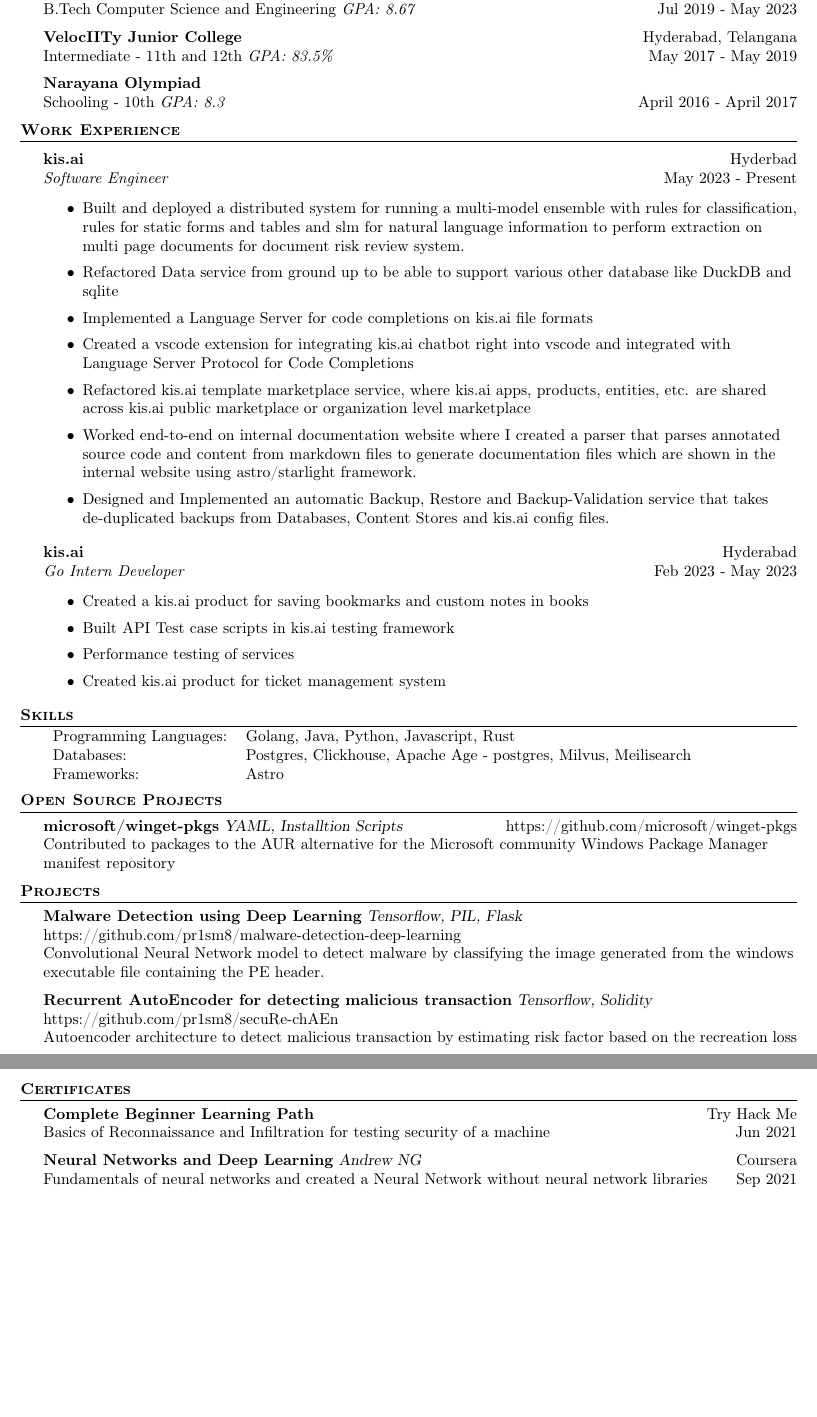
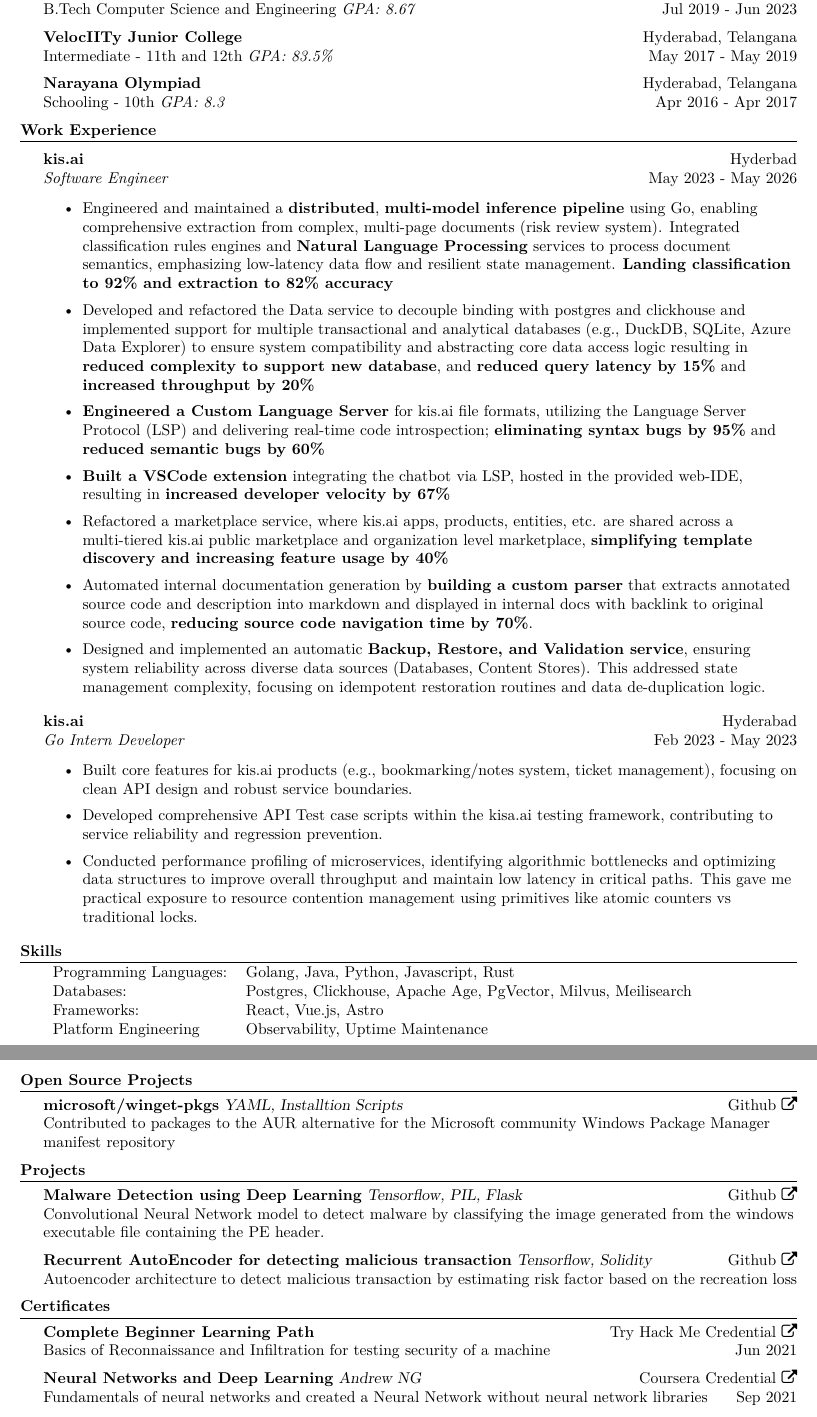
Before and after one commit to pr1sm8/resume, a LaTeX CV (resume.tex): two parts of pages 1 and 2 of 2, joined at a grey line, cut so that both start at the same text, the shorter picture padded with empty space. Compiled offline with pdfLaTeX.

Commit message:
Added icons and credentials, improved readability on work summary

```diff
--- a/resume.tex
+++ b/resume.tex
@@ -11,14 +6,13 @@
     \usepackage[left=0.8in,right=0.8in,bottom=0.8in,top=0.8in]{geometry}
     \usepackage{lastpage}
     \usepackage{fancyhdr}
+    \usepackage{lmodern}
+    \usepackage{fontawesome}
     \pagestyle{fancy}
     % \usepackage{footmisc}
     % \pagestyle{empty}
     \renewcommand{\headrulewidth}{0pt}
     \cfoot{Page \thepage\ of \pageref{LastPage}}
-
-    %\renewcommand{\encodingdefault}{cg}
-%\renewcommand{\rmdefault}{lgrcmr}
 
 \def\bull{\vrule height 0.8ex width .7ex depth -.1ex }
 
@@ -87,13 +81,13 @@
 %==== Education ====%
 \header{Education}
 \textbf{CVR College Of Engineering}\hfill Hyderabad, Telangana\\
-B.Tech Computer Science and Engineering \textit{GPA: 8.67} \hfill Jul 2019 - May 2023\\
+B.Tech Computer Science and Engineering \textit{GPA: 8.67} \hfill Jul 2019 - Jun 2023\\
 \vspace{2mm}
 \textbf{VelocIITy Junior College}\hfill Hyderabad, Telangana\\
 Intermediate - 11th and 12th \textit{GPA: 83.5\%} \hfill May 2017 - May 2019\\
 \vspace{2mm}
-\textbf{Narayana Olympiad}\\
-Schooling - 10th \textit{GPA: 8.3} \hfill April 2016 - April 2017\\
+\textbf{Narayana Olympiad}\hfill Hyderabad, Telangana\\
+Schooling - 10th \textit{GPA: 8.3} \hfill Apr 2016 - Apr 2017\\
 \vspace{2mm}
 
 %==== Experience ====%
@@ -101,32 +95,32 @@
 \vspace{1mm}
 
 \textbf{kis.ai} \hfill Hyderbad\\
-\textit{Software Engineer} \hfill May 2023 - Present\\
+\textit{Software Engineer} \hfill May 2023 - May 2026\\
 \vspace{-1mm}
 \begin{itemize} \itemsep 1pt
-    \item Built and deployed a distributed system for running a multi-model ensemble with rules for classification, rules for static forms and tables and slm for natural language information to perform extraction on multi page documents for document risk review system.
-	\item Refactored Data service from ground up to be able to support various other database like DuckDB and sqlite
-	\item Implemented a Language Server for code completions on kis.ai file formats
-	\item Created a vscode extension for integrating kis.ai chatbot right into vscode and integrated with Language Server Protocol for Code Completions
-	\item Refactored kis.ai template marketplace service, where kis.ai apps, products, entities, etc. are shared across kis.ai public marketplace or organization level marketplace
-	\item Worked end-to-end on internal documentation website where I created a parser that parses annotated source code and content from markdown files to generate documentation files which are shown in the internal website using astro/starlight framework.
-	\item Designed and Implemented an automatic Backup, Restore and Backup-Validation service that takes de-duplicated backups from Databases, Content Stores and kis.ai config files.
+    \item Engineered and maintained a \textbf{distributed}, \textbf{multi-model inference pipeline} using Go, enabling comprehensive extraction from complex, multi-page documents (risk review system). Integrated classification rules engines and \textbf{Natural Language Processing} services to process document semantics, emphasizing low-latency data flow and resilient state management. \textbf{Landing classification to 92\% and extraction to 82\% accuracy}
+    \item Developed and refactored the Data service to decouple binding with postgres and clickhouse and implemented support for multiple transactional and analytical databases (e.g., DuckDB, SQLite, Azure Data Explorer) to ensure system compatibility and abstracting core data access logic resulting in \textbf{reduced complexity to support new database}, and \textbf{reduced query latency by 15\%} and \textbf{increased throughput by 20\%}
+    \item \textbf{Engineered a Custom Language Server} for kis.ai file formats, utilizing the Language Server Protocol (LSP) and delivering real-time code introspection; \textbf{eliminating syntax bugs by 95\%} and \textbf{reduced semantic bugs by 60\%}
+    \item \textbf{Built a VSCode extension} integrating the chatbot via LSP, hosted in the provided web-IDE, resulting in \textbf{increased developer velocity by 67\%}
+	\item Refactored a marketplace service, where kis.ai apps, products, entities, etc. are shared across a multi-tiered kis.ai public marketplace and organization level marketplace, \textbf{simplifying template discovery and increasing feature usage by 40\%}
+	\item Automated internal documentation generation by \textbf{building a custom parser} that extracts annotated source code and description into markdown and displayed in internal docs with backlink to original source code, \textbf{reducing source code navigation time by 70\%}.
+    \item Designed and implemented an automatic \textbf{Backup, Restore, and Validation service}, ensuring system reliability across diverse data sources (Databases, Content Stores). This addressed state management complexity, focusing on idempotent restoration routines and data de-duplication logic.
 \end{itemize}
 \textbf{kis.ai} \hfill Hyderabad\\
 \textit{Go Intern Developer} \hfill Feb 2023 - May 2023\\
 \vspace{-1mm}
 \begin{itemize} \itemsep 1pt
-	\item Created a kis.ai product for saving bookmarks and custom notes in books
-	\item Built API Test case scripts in kis.ai testing framework
-	\item Performance testing of services
-	\item Created kis.ai product for ticket management system
+	\item Built core features for kis.ai products (e.g., bookmarking/notes system, ticket management), focusing on clean API design and robust service boundaries.
+    \item Developed comprehensive API Test case scripts within the kisa.ai testing framework, contributing to service reliability and regression prevention.
+    \item Conducted performance profiling of microservices, identifying algorithmic bottlenecks and optimizing data structures to improve overall throughput and maintain low latency in critical paths. This gave me practical exposure to resource contention management using primitives like atomic counters vs traditional locks.
 \end{itemize}
 
 \header{Skills}
 \begin{tabular}{ l l }
 	Programming Languages: & Golang, Java, Python, Javascript, Rust                           \\
-	Databases:             & Postgres, Clickhouse, Apache Age - postgres, Milvus, Meilisearch \\
-	Frameworks:            & Astro                                                            \\
+	Databases:             & Postgres, Clickhouse, Apache Age, PgVector, Milvus, Meilisearch  \\
+	Frameworks:            & React, Vue.js, Astro                                             \\
+	Platform Engineering   & Observability, Uptime Maintenance                                \\
 \end{tabular}
 \vspace{2mm}
 
@@ -133,23 +129,22 @@
 \header{Open Source Projects}
-{\textbf{microsoft/winget-pkgs}} {\sl YAML, Installtion Scripts} \hfill https://github.com/microsoft/winget-pkgs\\
+{\textbf{microsoft/winget-pkgs}} {\sl YAML, Installtion Scripts} \hfill \href{https://github.com/microsoft/winget-pkgs/pulls?q=is%3Apr+is%3Amerged+author%3Apr1sm8}{Github \faExternalLink}\\
 Contributed to packages to the AUR alternative for the Microsoft community Windows Package Manager manifest repository\\
 \vspace*{2mm}
 
 \header{Projects}
-{\textbf{Malware Detection using Deep Learning}} {\sl Tensorflow, PIL, Flask} \hfill https://github.com/pr1sm8/malware-detection-deep-learning\\
+{\textbf{Malware Detection using Deep Learning}} {\sl Tensorflow, PIL, Flask} \hfill \href{https://github.com/pr1sm8/malware-detection-deep-learning}{Github \faExternalLink}\\
 Convolutional Neural Network model to detect malware by classifying the image generated from the windows executable file containing the PE header.\\
 \vspace*{2mm}
-{\textbf{Recurrent AutoEncoder for detecting malicious transaction}} {\sl Tensorflow, Solidity} \hfill https://github.com/pr1sm8/secuRe-chAEn\\
+{\textbf{Recurrent AutoEncoder for detecting malicious transaction}} {\sl Tensorflow, Solidity} \hfill \href{https://github.com/pr1sm8/secuRe-chAEn}{Github \faExternalLink}\\
 Autoencoder architecture to detect malicious transaction by estimating risk factor based on the recreation loss\\
 \vspace*{2mm}
 
-\pagebreak
 \header{Certificates}
-\textbf{Complete Beginner Learning Path} \hfill \href{https://tryhackme.com/path/outline/beginner}{Try Hack Me} \\
+\textbf{Complete Beginner Learning Path} \hfill \href{https://tryhackme-certificates.s3-eu-west-1.amazonaws.com/THM-OIXBHRS7X7.pdf}{Try Hack Me Credential \faExternalLink} \\
 Basics of Reconnaissance and Infiltration for testing security of a machine \hfill Jun 2021\\
 \vspace*{2mm}
 
-\textbf{Neural Networks and Deep Learning} {\sl Andrew NG} \hfill \href{https://www.coursera.org/learn/neural-networks-deep-learning}{Coursera} \\
+\textbf{Neural Networks and Deep Learning} {\sl Andrew NG} \hfill \href{https://coursera.org/share/b5cc0dc1f8ac26b81d71d36fb3c30f1d}{Coursera Credential \faExternalLink} \\
 Fundamentals of neural networks and created a Neural Network without neural network libraries \hfill Sep 2021\\
 \vspace*{2mm}
 
```
Also changed, not shown: resume.tex (9 more changed lines).
